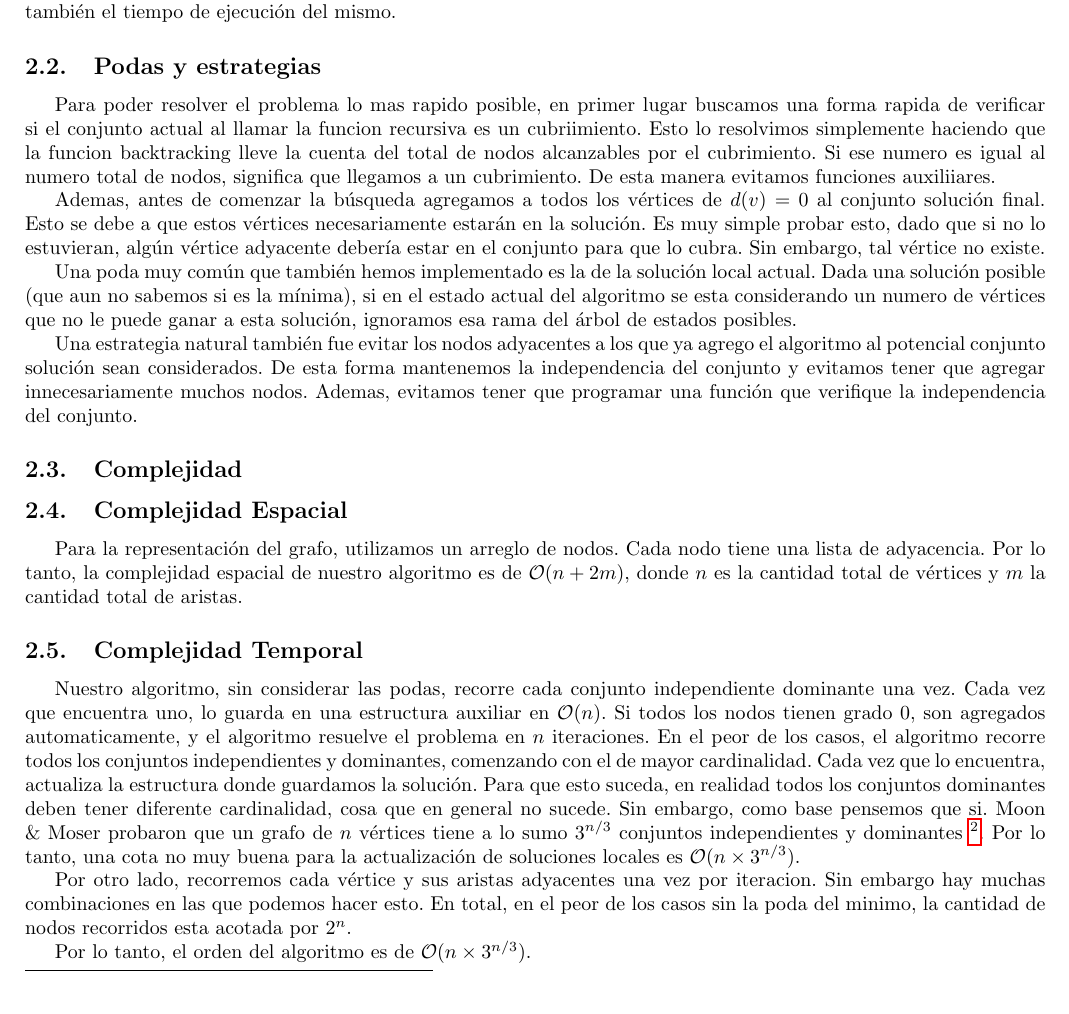
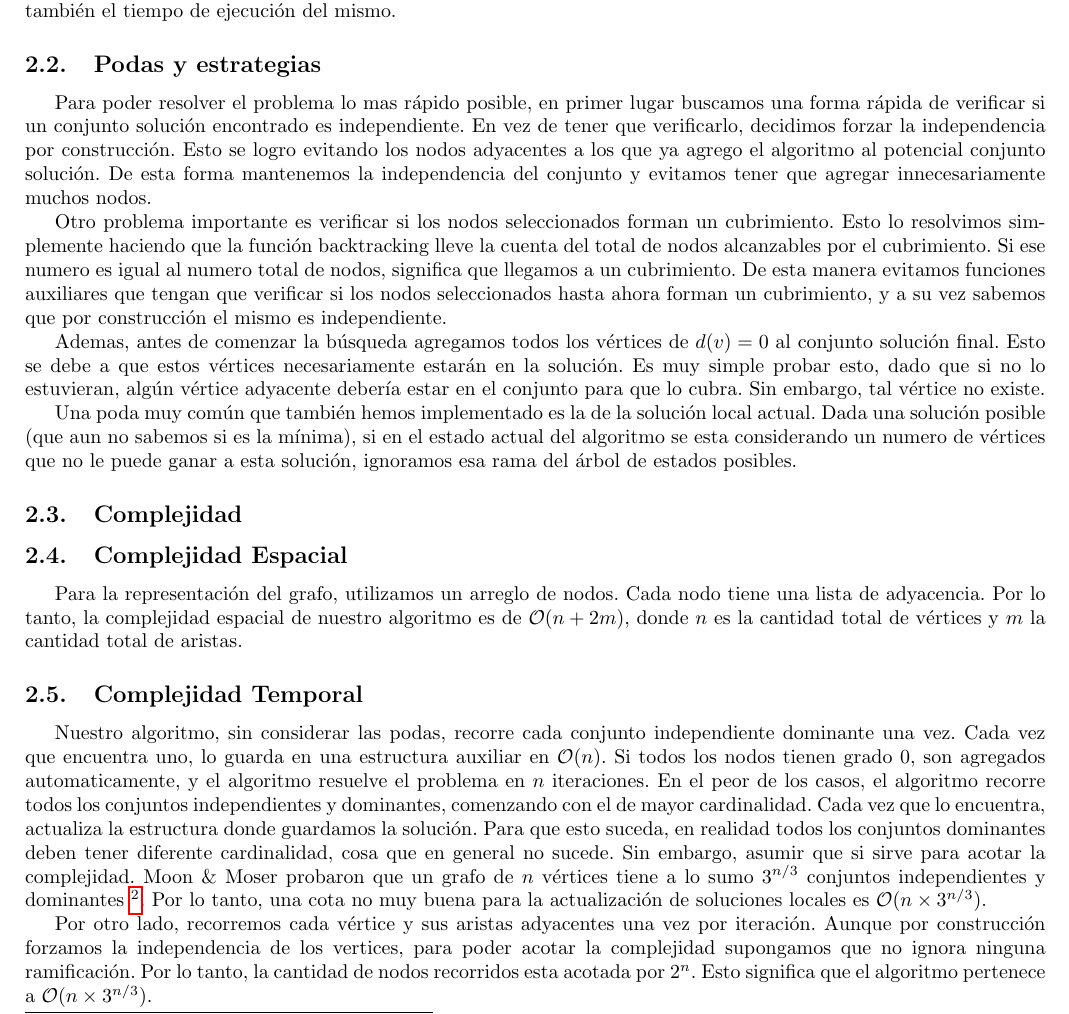
Before and after one commit to mbaigorria/algo3-tp3, a LaTeX document (informe/informe.tex, which reads informe/backtracking.tex): part of page 5 of 14, cut so that both start at the same text. Compiled offline with pdfLaTeX.

Commit message:
Some changes.

```diff
--- a/informe/backtracking.tex
+++ b/informe/backtracking.tex
@@ -15,13 +15,13 @@ Comenzamos definiendo la función $backtracking$, que lo que hace es tomar un no
 
 \subsection{Podas y estrategias}
 
-Para poder resolver el problema lo mas rapido posible, en primer lugar buscamos una forma rapida de verificar si el conjunto actual al llamar la funcion recursiva es un cubriimiento. Esto lo resolvimos simplemente haciendo que la funcion backtracking lleve la cuenta del total de nodos alcanzables por el cubrimiento. Si ese numero es igual al numero total de nodos, significa que llegamos a un cubrimiento. De esta manera evitamos funciones auxiliiares.
+Para poder resolver el problema lo mas rápido posible, en primer lugar buscamos una forma rápida de verificar si un conjunto solución encontrado es independiente. En vez de tener que verificarlo, decidimos forzar la independencia por construcción. Esto se logro evitando los nodos adyacentes a los que ya agrego el algoritmo al potencial conjunto solución. De esta forma mantenemos la independencia del conjunto y evitamos tener que agregar innecesariamente muchos nodos.
 
-Ademas, antes de comenzar la búsqueda agregamos a todos los vértices de $d(v) = 0$ al conjunto solución final. Esto se debe a que estos vértices necesariamente estarán en la solución. Es muy simple probar esto, dado que si no lo estuvieran, algún vértice adyacente debería estar en el conjunto para que lo cubra. Sin embargo, tal vértice no existe.
+Otro problema importante es verificar si los nodos seleccionados forman un cubrimiento. Esto lo resolvimos simplemente haciendo que la función backtracking lleve la cuenta del total de nodos alcanzables por el cubrimiento. Si ese numero es igual al numero total de nodos, significa que llegamos a un cubrimiento. De esta manera evitamos funciones auxiliares que tengan que verificar si los nodos seleccionados hasta ahora forman un cubrimiento, y a su vez sabemos que por construcción el mismo es independiente.
+
+Ademas, antes de comenzar la búsqueda agregamos todos los vértices de $d(v) = 0$ al conjunto solución final. Esto se debe a que estos vértices necesariamente estarán en la solución. Es muy simple probar esto, dado que si no lo estuvieran, algún vértice adyacente debería estar en el conjunto para que lo cubra. Sin embargo, tal vértice no existe.
 
 Una poda muy común que también hemos implementado es la de la solución local actual. Dada una solución posible (que aun no sabemos si es la mínima), si en el estado actual del algoritmo se esta considerando un numero de vértices que no le puede ganar a esta solución, ignoramos esa rama del árbol de estados posibles.
-
-Una estrategia natural también fue evitar los nodos adyacentes a los que ya agrego el algoritmo al potencial conjunto solución sean considerados. De esta forma mantenemos la independencia del conjunto y evitamos tener que agregar innecesariamente muchos nodos. Ademas, evitamos tener que programar una función que verifique la independencia del conjunto.
 
 \subsection{Complejidad}
 
@@ -30,9 +30,7 @@ Para la representación del grafo, utilizamos un arreglo de nodos. Cada nodo tie
 
 \subsection{Complejidad Temporal}
 Nuestro algoritmo, sin considerar las podas, recorre cada conjunto independiente dominante una vez. Cada vez que encuentra uno, lo guarda en una estructura auxiliar en \order{n}. Si todos los nodos tienen grado 0, son agregados automaticamente, y el algoritmo resuelve el problema en $n$ iteraciones.
-En el peor de los casos, el algoritmo recorre todos los conjuntos independientes y dominantes, comenzando con el de mayor cardinalidad. Cada vez que lo encuentra, actualiza la estructura donde guardamos la solución. Para que esto suceda, en realidad todos los conjuntos dominantes deben tener diferente cardinalidad, cosa que en general no sucede. Sin embargo, como base pensemos que si. Moon \& Moser probaron que un grafo de $n$ vértices tiene a lo sumo $3^{n/3}$ conjuntos independientes y dominantes
+En el peor de los casos, el algoritmo recorre todos los conjuntos independientes y dominantes, comenzando con el de mayor cardinalidad. Cada vez que lo encuentra, actualiza la estructura donde guardamos la solución. Para que esto suceda, en realidad todos los conjuntos dominantes deben tener diferente cardinalidad, cosa que en general no sucede. Sin embargo, asumir que si sirve para acotar la complejidad. Moon \& Moser probaron que un grafo de $n$ vértices tiene a lo sumo $3^{n/3}$ conjuntos independientes y dominantes
 \footnote{Moon, J. W.; Moser, Leo (1965), 'On cliques in graphs', Israel Journal of Mathematics 3 (1): 23–28, doi:10.1007/BF02760024}. Por lo tanto, una cota no muy buena para la actualización de soluciones locales es \order{n \times 3^{n/3}}.
 
-Por otro lado, recorremos cada vértice y sus aristas adyacentes una vez por iteracion. Sin embargo hay muchas combinaciones en las que podemos hacer esto. En total, en el peor de los casos sin la poda del minimo, la cantidad de nodos recorridos esta acotada por $2^n$.
-
-Por lo tanto, el orden del algoritmo es de \order{n \times 3^{n/3}}.
+Por otro lado, recorremos cada vértice y sus aristas adyacentes una vez por iteración. Aunque por construcción forzamos la independencia de los vertices, para poder acotar la complejidad supongamos que no ignora ninguna ramificación. Por lo tanto, la cantidad de nodos recorridos esta acotada por $2^n$. Esto significa que el algoritmo pertenece a \order{n \times 3^{n/3}}.
--- a/informe/informe.tex
+++ b/informe/informe.tex
@@ -1,5 +1,5 @@
 \documentclass[10pt,a4paper]{article}
-\usepackage[paper=a4paper, hmargin=1.5cm, bottom=1.5cm, top=3.5cm]{geometry}
+\usepackage[paper=a4paper, hmargin=1.5cm, bottom=1.5cm, top=3cm]{geometry}
 
 \usepackage[utf8]{inputenc}
 \usepackage[spanish]{babel}
```
Also changed, not shown: informe/golosa.tex (+5 -5 lines), informe/introduccion.tex (+1 -1 lines), informe/informe.pdf, 1 other file.
